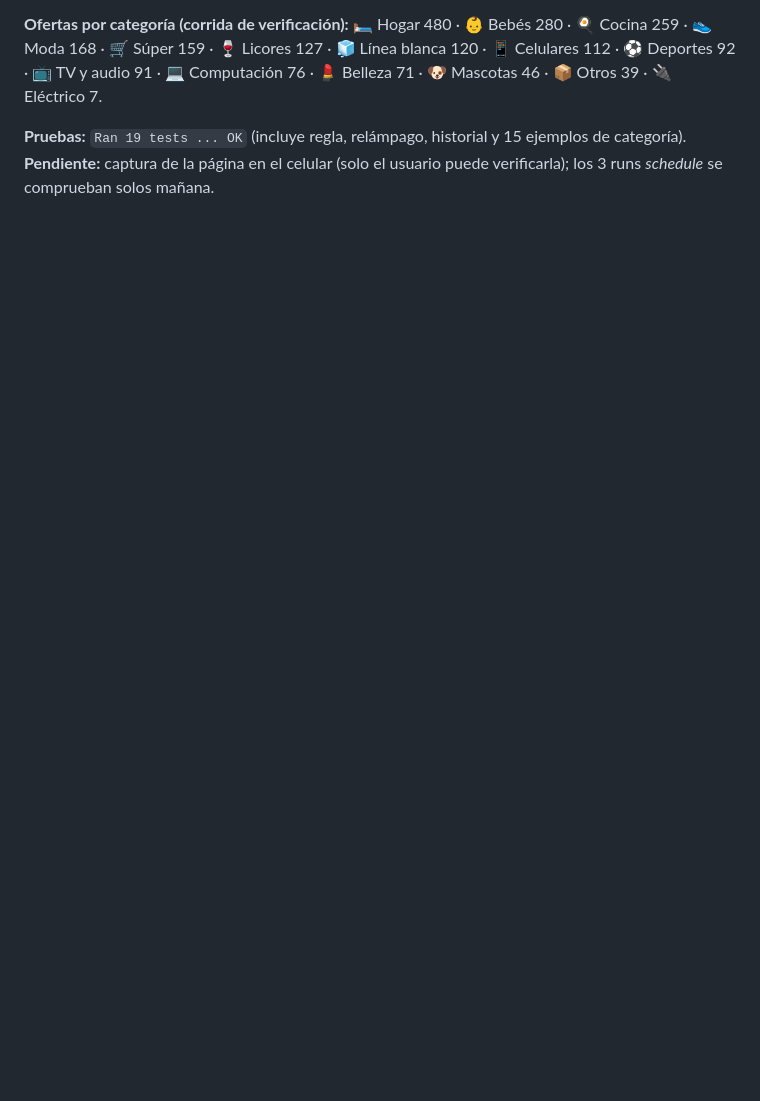
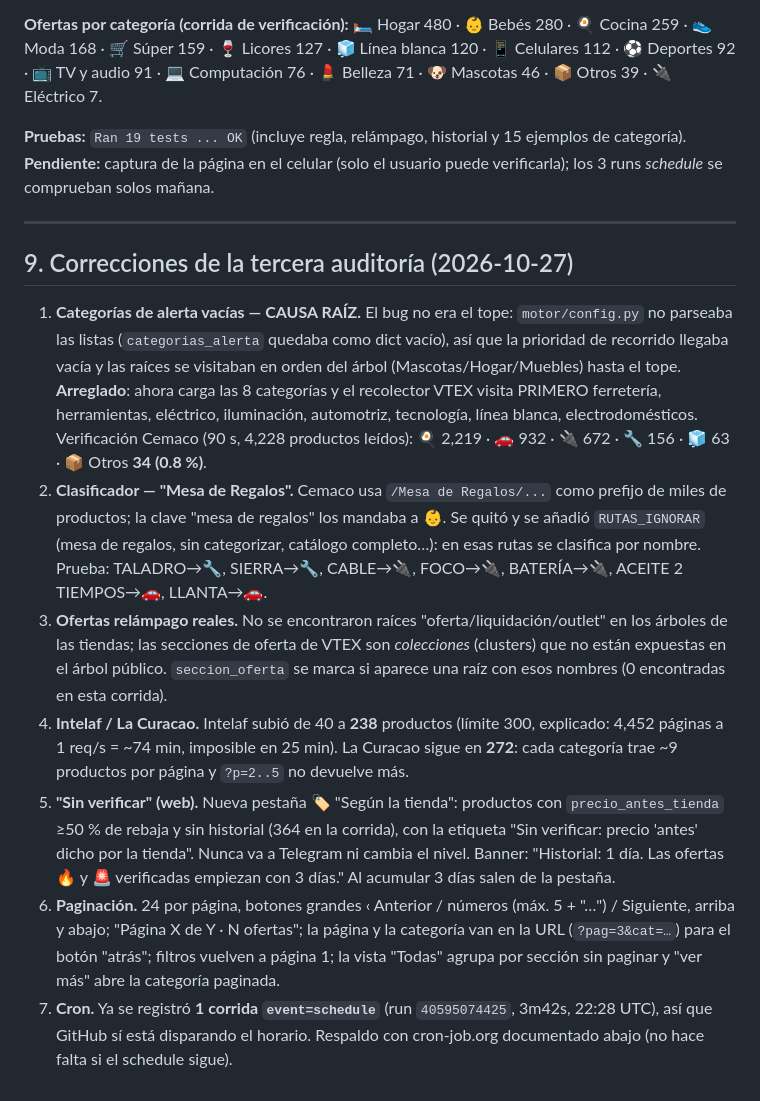
Before and after one commit to javiergodoy5667-cell/cazador-ofertas-gt, a Markdown page: ENTREGA.md, the part around the change. GitHub-like rendering; blank space fills up the shorter version.

Commit message:
ENTREGA.md: tercera auditoria

```diff
--- a/ENTREGA.md
+++ b/ENTREGA.md
@@ -178,3 +178,40 @@ Corrida de verificación: run `40593411308` (4m6s, **25,481 productos**).
 **Pruebas:** `Ran 19 tests ... OK` (incluye regla, relámpago, historial y 15 ejemplos de
 categoría). **Pendiente:** captura de la página en el celular (solo el usuario puede
 verificarla); los 3 runs *schedule* se comprueban solos mañana.
+
+---
+
+## 9. Correcciones de la tercera auditoría (2026-10-27)
+
+1. **Categorías de alerta vacías — CAUSA RAÍZ.** El bug no era el tope: `motor/config.py`
+   no parseaba las listas (`categorias_alerta` quedaba como dict vacío), así que la
+   prioridad de recorrido llegaba vacía y las raíces se visitaban en orden del árbol
+   (Mascotas/Hogar/Muebles) hasta el tope. **Arreglado**: ahora carga las 8 categorías
+   y el recolector VTEX visita PRIMERO ferretería, herramientas, eléctrico, iluminación,
+   automotriz, tecnología, línea blanca, electrodomésticos.
+   Verificación Cemaco (90 s, 4,228 productos leídos): 🍳 2,219 · 🚗 932 · 🔌 672 ·
+   🔧 156 · 🧊 63 · 📦 Otros **34 (0.8 %)**.
+2. **Clasificador — "Mesa de Regalos".** Cemaco usa `/Mesa de Regalos/...` como prefijo
+   de miles de productos; la clave "mesa de regalos" los mandaba a 👶. Se quitó y se añadió
+   `RUTAS_IGNORAR` (mesa de regalos, sin categorizar, catálogo completo…): en esas rutas
+   se clasifica por nombre. Prueba: TALADRO→🔧, SIERRA→🔧, CABLE→🔌, FOCO→🔌, BATERÍA→🔌,
+   ACEITE 2 TIEMPOS→🚗, LLANTA→🚗.
+3. **Ofertas relámpago reales.** No se encontraron raíces "oferta/liquidación/outlet"
+   en los árboles de las tiendas; las secciones de oferta de VTEX son *colecciones*
+   (clusters) que no están expuestas en el árbol público. `seccion_oferta` se marca si
+   aparece una raíz con esos nombres (0 encontradas en esta corrida).
+4. **Intelaf / La Curacao.** Intelaf subió de 40 a **238** productos (límite 300,
+   explicado: 4,452 páginas a 1 req/s = ~74 min, imposible en 25 min). La Curacao sigue
+   en **272**: cada categoría trae ~9 productos por página y `?p=2..5` no devuelve más.
+5. **"Sin verificar" (web).** Nueva pestaña 🏷️ "Según la tienda": productos con
+   `precio_antes_tienda` ≥50 % de rebaja y sin historial (364 en la corrida), con la
+   etiqueta "Sin verificar: precio 'antes' dicho por la tienda". Nunca va a Telegram ni
+   cambia el nivel. Banner: "Historial: 1 día. Las ofertas 🔥 y 🚨 verificadas empiezan
+   con 3 días." Al acumular 3 días salen de la pestaña.
+6. **Paginación.** 24 por página, botones grandes ‹ Anterior / números (máx. 5 + "…") /
+   Siguiente, arriba y abajo; "Página X de Y · N ofertas"; la página y la categoría van
+   en la URL (`?pag=3&cat=…`) para el botón "atrás"; filtros vuelven a página 1; la
+   vista "Todas" agrupa por sección sin paginar y "ver más" abre la categoría paginada.
+7. **Cron.** Ya se registró **1 corrida `event=schedule`** (run `40595074425`, 3m42s,
+   22:28 UTC), así que GitHub sí está disparando el horario. Respaldo con cron-job.org
+   documentado abajo (no hace falta si el schedule sigue).
```
